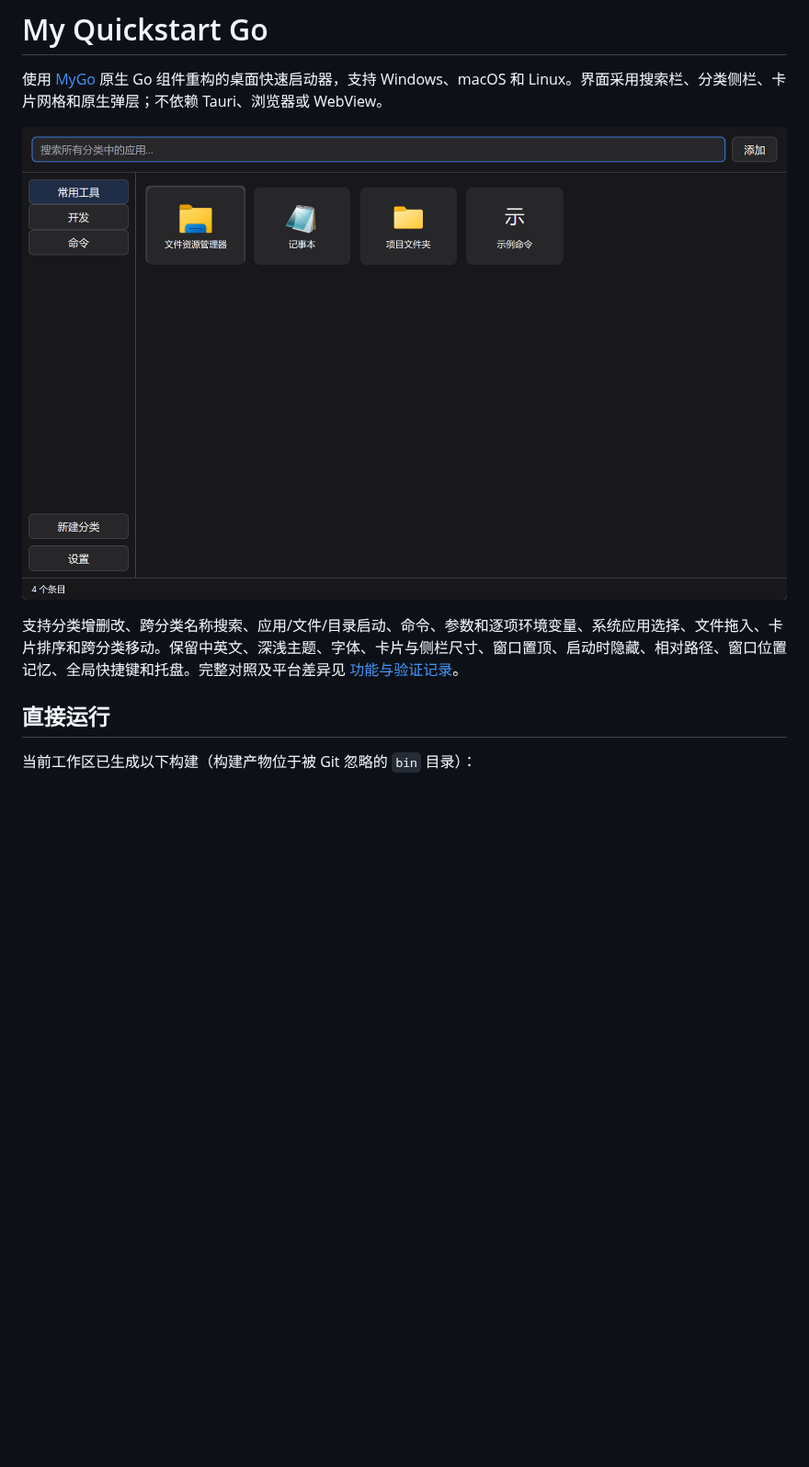
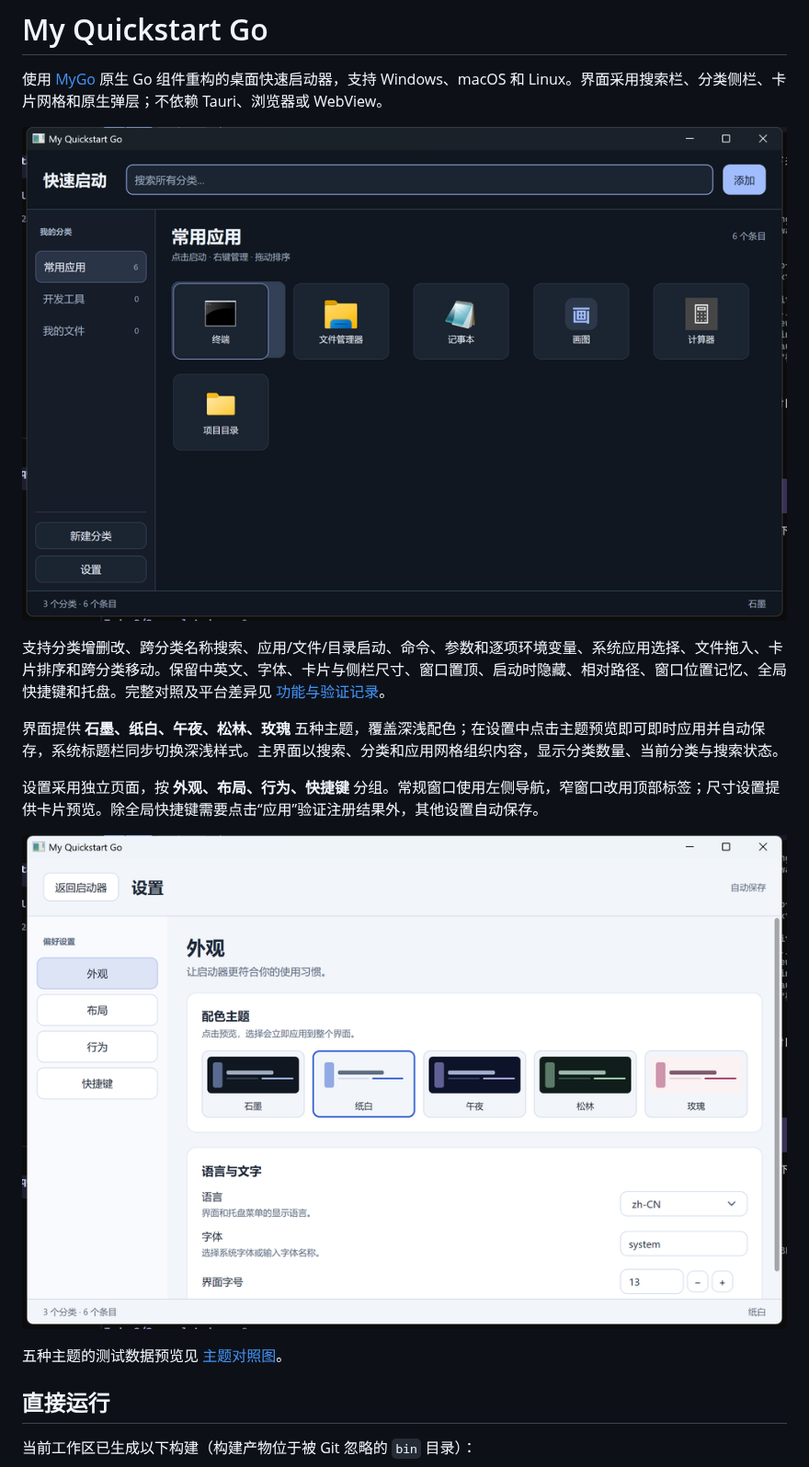
Before and after one commit to xiaozhu1337/my-quickstart-go, a Markdown page: README.md, the part around the change. Shown at 92% size. Rendered like a GitHub page; pictures changed too: docs/settings-preview.png (added), docs/windows-preview.png; blank space fills up the shorter version.

Commit message:
docs(ui): add theme previews and native verification results

```diff
--- a/README.md
+++ b/README.md
@@ -4,7 +4,15 @@
 
 ![Windows 原生界面](docs/windows-preview.png)
 
-支持分类增删改、跨分类名称搜索、应用/文件/目录启动、命令、参数和逐项环境变量、系统应用选择、文件拖入、卡片排序和跨分类移动。保留中英文、深浅主题、字体、卡片与侧栏尺寸、窗口置顶、启动时隐藏、相对路径、窗口位置记忆、全局快捷键和托盘。完整对照及平台差异见 [功能与验证记录](docs/FEATURES.md)。
+支持分类增删改、跨分类名称搜索、应用/文件/目录启动、命令、参数和逐项环境变量、系统应用选择、文件拖入、卡片排序和跨分类移动。保留中英文、字体、卡片与侧栏尺寸、窗口置顶、启动时隐藏、相对路径、窗口位置记忆、全局快捷键和托盘。完整对照及平台差异见 [功能与验证记录](docs/FEATURES.md)。
+
+界面提供 **石墨、纸白、午夜、松林、玫瑰** 五种主题，覆盖深浅配色；在设置中点击主题预览即可即时应用并自动保存，系统标题栏同步切换深浅样式。主界面以搜索、分类和应用网格组织内容，显示分类数量、当前分类与搜索状态。
+
+设置采用独立页面，按 **外观、布局、行为、快捷键** 分组。常规窗口使用左侧导航，窄窗口改用顶部标签；尺寸设置提供卡片预览。除全局快捷键需要点击“应用”验证注册结果外，其他设置自动保存。
+
+![设置界面](docs/settings-preview.png)
+
+五种主题的测试数据预览见 [主题对照图](docs/themes-preview.png)。
 
 ## 直接运行
 
```
Also changed, not shown: docs/FEATURES.md (+4 -3 lines), docs/themes-preview.png (added).
